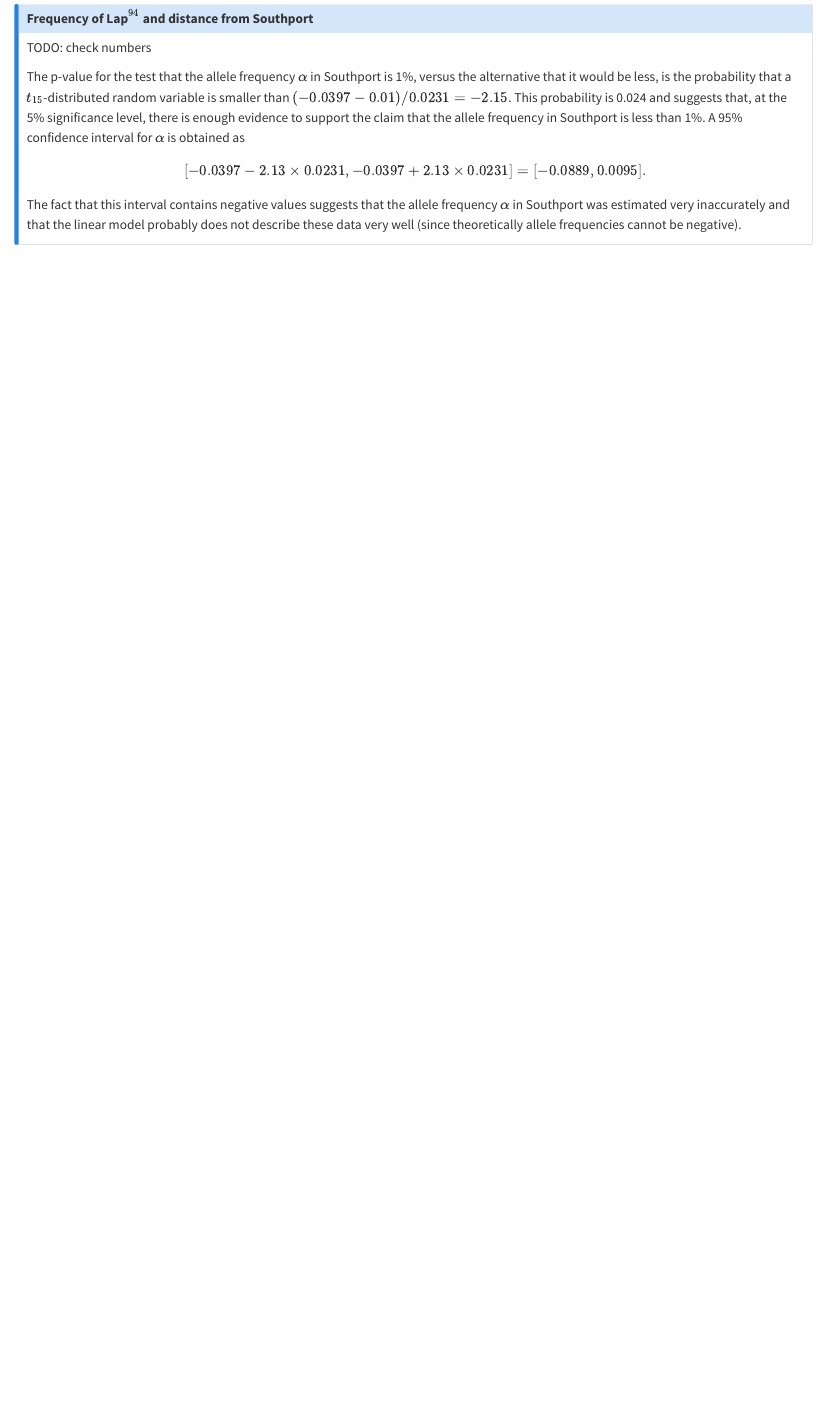
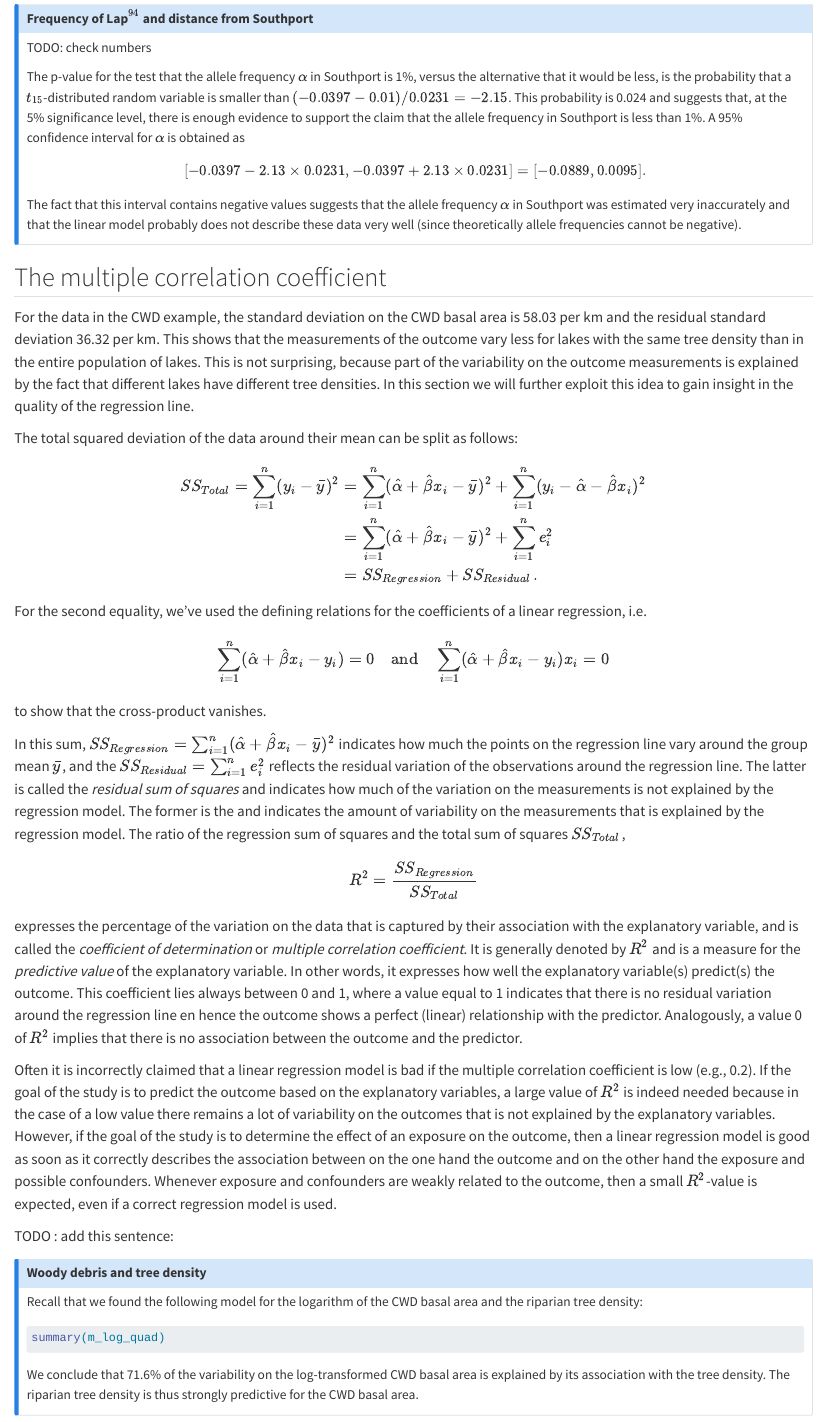
Before and after one commit to jvkersch/ISM, a Quarto document (regression.qmd): the page in a window 1100 px wide, from 11260 px down. Rendered offline with R 4.5, knitr and Pandoc in place of Quarto, with nearby package versions; the code chunks are not run, so their results and figures are left out.

Commit message:
Correlation

````diff
--- a/regression.qmd
+++ b/regression.qmd
@@ -410,3 +410,41 @@ $$
 $$
 The fact that this interval contains negative values suggests that the allele frequency $\alpha$ in Southport was estimated very inaccurately and that the linear model probably does not describe these data very well (since theoretically allele frequencies cannot be negative).
 :::
+
+## The multiple correlation coefficient
+
+For the data in the CWD example, the standard deviation on the CWD basal area is 58.03 per km and the residual standard deviation 36.32 per km. This shows that the measurements of the outcome vary less for lakes with the same tree density than in the entire population of lakes. This is not surprising, because part of the variability on the outcome measurements is explained by the fact that different lakes have different tree densities. In this section we will further exploit this idea to gain insight in the quality of the regression line.
+
+The total squared deviation of the data around their mean can be split as follows:
+\begin{eqnarray*}
+SS_{Total}=\sum_{i=1}^n (y_i-\bar y)^2&=&\sum_{i=1}^n (\hat{\alpha}+\hat{\beta}x_i-\bar y)^2+ \sum_{i=1}^n (y_i-\hat{\alpha}-\hat{\beta}x_i)^2 \\
+&=&\sum_{i=1}^n (\hat{\alpha}+\hat{\beta}x_i-\bar y)^2+ \sum_{i=1}^n e_i^2 \\
+&=&SS_{Regression}+SS_{Residual} \,.
+\end{eqnarray*}
+For the second equality, we've used the defining relations for the coefficients of a linear regression, i.e.
+$$
+   \sum_{i=1}^n ( \hat{\alpha} + \hat{\beta} x_i - y_i) = 0 \quad \text{and} \quad \sum_{i=1}^n ( \hat{\alpha} + \hat{\beta} x_i - y_i) x_i = 0
+$$
+to show that the cross-product vanishes.
+
+In this sum, $SS_{Regression}=\sum_{i=1}^n (\hat{\alpha}+\hat{\beta}x_i-\bar y)^2$ indicates how much the points on the regression line vary around the group mean $\bar y$, and the $SS_{Residual}=\sum_{i=1}^n e_i^2$ reflects the residual variation of the observations around the regression line. The latter is called the *residual sum of squares* and indicates how much of the variation on the measurements is not explained by the regression model. The former is the \emph{regression sum of squares} and indicates the amount of variability on the measurements that is explained by the regression model. The ratio of the regression sum of squares and the total sum of squares $SS_{Total}$,
+$$
+    R^2=\frac{SS_{Regression}}{SS_{Total}}
+$$
+expresses the percentage of the variation on the data that is captured by their association with the explanatory variable, and is called the *coefficient of determination* or *multiple correlation coefficient*. It is generally denoted by $R^2$ and is a measure for the *predictive value* of the explanatory variable. In other words, it expresses how well the explanatory variable(s) predict(s) the outcome. This coefficient lies always between 0 and 1, where a value equal to 1 indicates that there is no residual variation around the regression line en hence the outcome shows a perfect (linear) relationship with the predictor. Analogously, a value 0 of $R^2$ implies that there is no association between the outcome and the predictor.
+
+Often it is incorrectly claimed that a linear regression model is bad if the multiple correlation coefficient is low (e.g., 0.2). If the goal of the study is to predict the outcome based on the explanatory variables, a large value of $R^2$ is indeed needed because in the case of a low value there remains a lot of variability on the outcomes that is not explained by the explanatory variables. However, if the goal of the study is to determine the effect of an exposure on the outcome, then a linear regression model is good as soon as it correctly describes the association between on the one hand the outcome and on the other hand the exposure and possible confounders. Whenever exposure and confounders are weakly related to the outcome, then a small $R^2$-value is expected, even if a correct regression model is used.
+
+TODO : add this sentence: \footnote{See Section~ \ref{sec:mlr}, where is shown that when estimating the effect of an exposure on the outcome, all confounders should be included in the regression model.}
+
+::: {.callout-note}
+## Woody debris and tree density
+
+Recall that we found the following model for the logarithm of the CWD basal area and the riparian tree density:
+
+```{r}
+summary(m_log_quad)
+```
+
+We conclude that 71.6% of the variability on the log-transformed CWD basal area is explained by its association with the tree density. The riparian tree density is thus strongly predictive for the CWD basal area.
+:::
````
